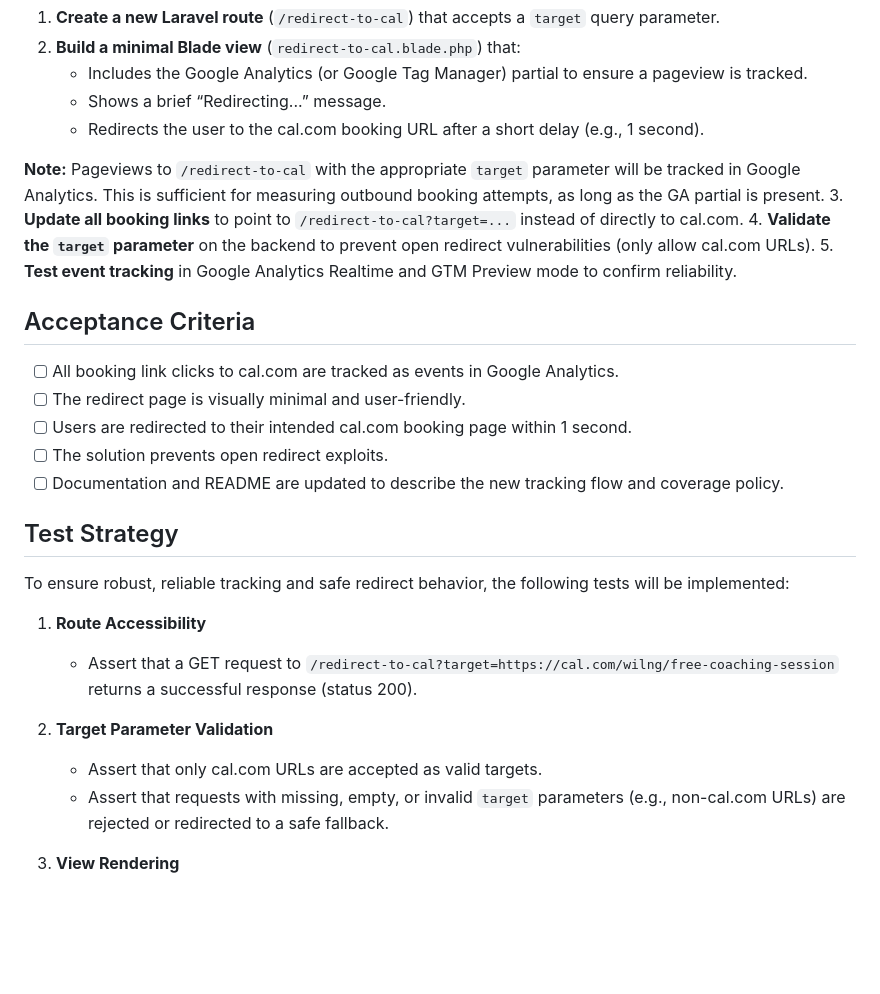
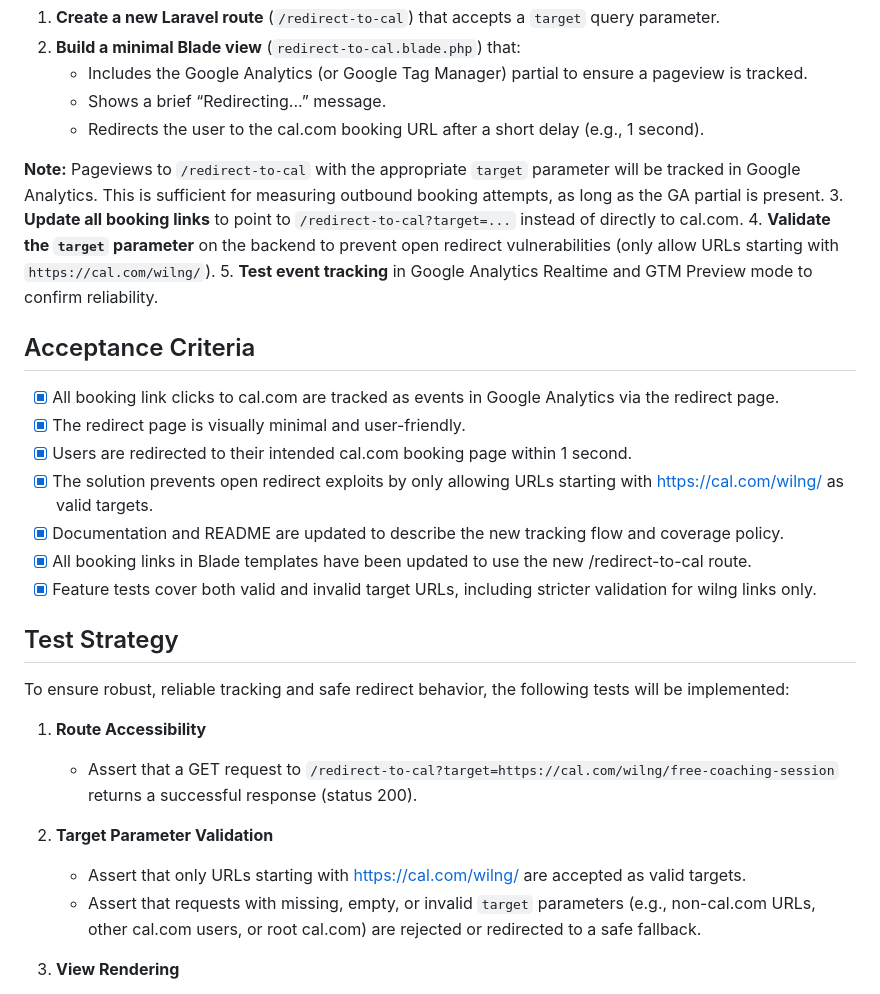
Before and after one commit to wilng2005/daily-driver, a Markdown page: ISSUE-ga-calcom-booking-tracking.md, the part around the change. Drawn GitHub-style; blank space fills up the shorter version.

Commit message:
Updated documentation

```diff
--- a/ISSUE-ga-calcom-booking-tracking.md
+++ b/ISSUE-ga-calcom-booking-tracking.md
@@ -19,15 +19,17 @@ Implement an intermediate redirect tracking page to ensure all outbound cal.com
 
 **Note:** Pageviews to `/redirect-to-cal` with the appropriate `target` parameter will be tracked in Google Analytics. This is sufficient for measuring outbound booking attempts, as long as the GA partial is present.
 3. **Update all booking links** to point to `/redirect-to-cal?target=...` instead of directly to cal.com.
-4. **Validate the `target` parameter** on the backend to prevent open redirect vulnerabilities (only allow cal.com URLs).
+4. **Validate the `target` parameter** on the backend to prevent open redirect vulnerabilities (only allow URLs starting with `https://cal.com/wilng/`).
 5. **Test event tracking** in Google Analytics Realtime and GTM Preview mode to confirm reliability.
 
 ## Acceptance Criteria
-- [ ] All booking link clicks to cal.com are tracked as events in Google Analytics.
-- [ ] The redirect page is visually minimal and user-friendly.
-- [ ] Users are redirected to their intended cal.com booking page within 1 second.
-- [ ] The solution prevents open redirect exploits.
-- [ ] Documentation and README are updated to describe the new tracking flow and coverage policy.
+- [x] All booking link clicks to cal.com are tracked as events in Google Analytics via the redirect page.
+- [x] The redirect page is visually minimal and user-friendly.
+- [x] Users are redirected to their intended cal.com booking page within 1 second.
+- [x] The solution prevents open redirect exploits by only allowing URLs starting with https://cal.com/wilng/ as valid targets.
+- [x] Documentation and README are updated to describe the new tracking flow and coverage policy.
+- [x] All booking links in Blade templates have been updated to use the new /redirect-to-cal route.
+- [x] Feature tests cover both valid and invalid target URLs, including stricter validation for wilng links only.
 
 ## Test Strategy
 
@@ -37,8 +39,8 @@ To ensure robust, reliable tracking and safe redirect behavior, the following te
    - Assert that a GET request to `/redirect-to-cal?target=https://cal.com/wilng/free-coaching-session` returns a successful response (status 200).
 
 2. **Target Parameter Validation**
-   - Assert that only cal.com URLs are accepted as valid targets.
-   - Assert that requests with missing, empty, or invalid `target` parameters (e.g., non-cal.com URLs) are rejected or redirected to a safe fallback.
+   - Assert that only URLs starting with https://cal.com/wilng/ are accepted as valid targets.
+   - Assert that requests with missing, empty, or invalid `target` parameters (e.g., non-cal.com URLs, other cal.com users, or root cal.com) are rejected or redirected to a safe fallback.
 
 3. **View Rendering**
    - Assert that the Blade view includes the Google Analytics (or GTM) partial.
```
